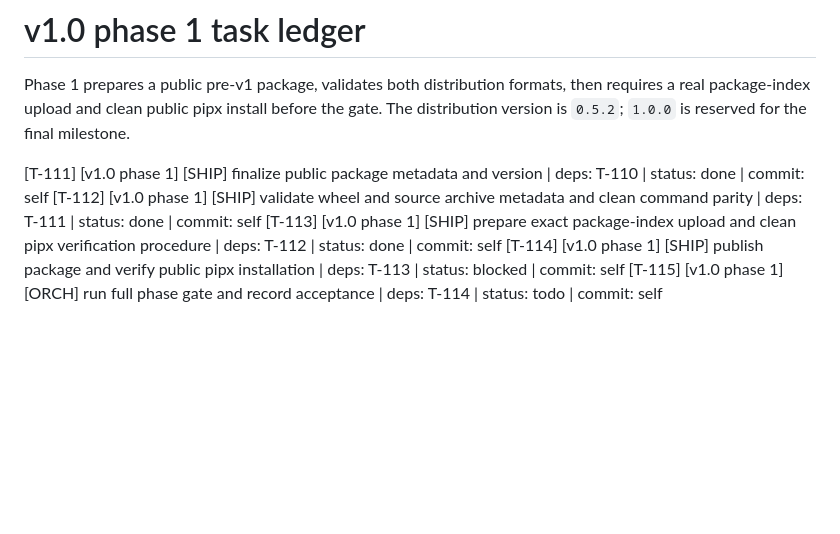
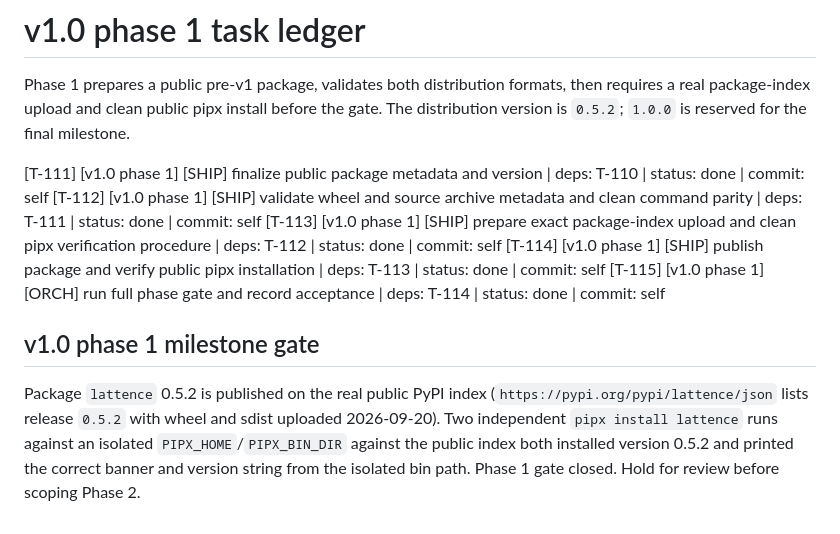
Before and after one commit to Vishnu2707/lattence, a Markdown page: BUILD/TASKS.md, the part around the change. GitHub-like rendering; blank space fills up the shorter version.

Commit message:
chore(release): close phase 1 gate on verified public pipx install

```diff
--- a/BUILD/TASKS.md
+++ b/BUILD/TASKS.md
@@ -320,5 +320,15 @@ final milestone.
 [T-111] [v1.0 phase 1] [SHIP] finalize public package metadata and version | deps: T-110 | status: done | commit: self
 [T-112] [v1.0 phase 1] [SHIP] validate wheel and source archive metadata and clean command parity | deps: T-111 | status: done | commit: self
 [T-113] [v1.0 phase 1] [SHIP] prepare exact package-index upload and clean pipx verification procedure | deps: T-112 | status: done | commit: self
-[T-114] [v1.0 phase 1] [SHIP] publish package and verify public pipx installation | deps: T-113 | status: blocked | commit: self
-[T-115] [v1.0 phase 1] [ORCH] run full phase gate and record acceptance | deps: T-114 | status: todo | commit: self
+[T-114] [v1.0 phase 1] [SHIP] publish package and verify public pipx installation | deps: T-113 | status: done | commit: self
+[T-115] [v1.0 phase 1] [ORCH] run full phase gate and record acceptance | deps: T-114 | status: done | commit: self
+
+## v1.0 phase 1 milestone gate
+
+Package `lattence` 0.5.2 is published on the real public PyPI index
+(`https://pypi.org/pypi/lattence/json` lists release `0.5.2` with wheel and
+sdist uploaded 2026-09-20). Two independent `pipx install lattence` runs
+against an isolated `PIPX_HOME`/`PIPX_BIN_DIR` against the public index both
+installed version 0.5.2 and printed the correct banner and version string
+from the isolated bin path. Phase 1 gate closed. Hold for review before
+scoping Phase 2.
```
Also changed, not shown: BUILD/STATE.md (+10 -11 lines).
